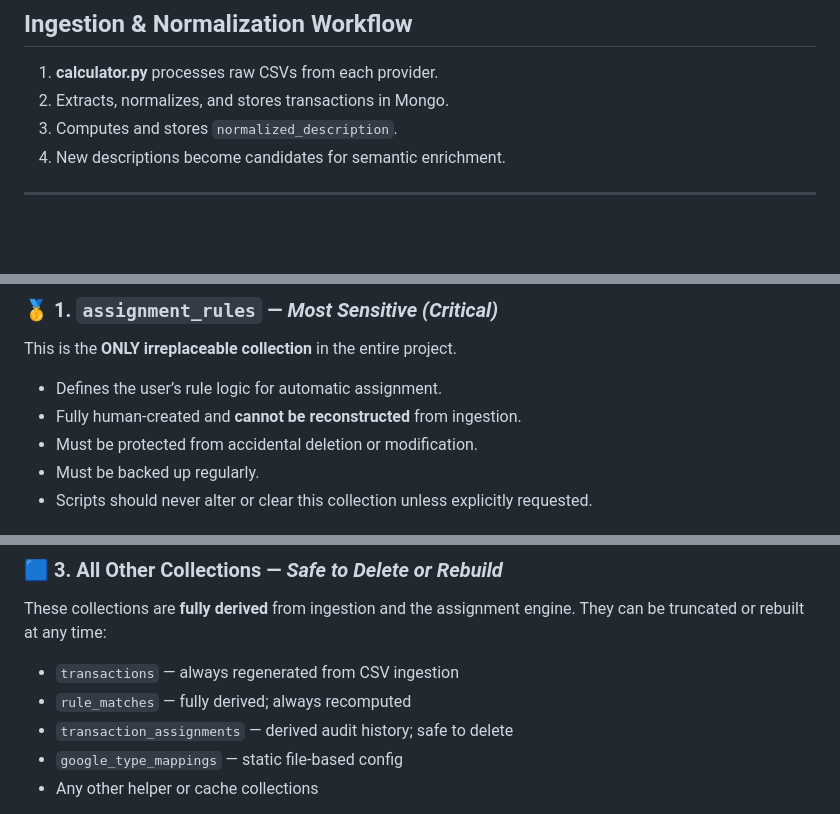
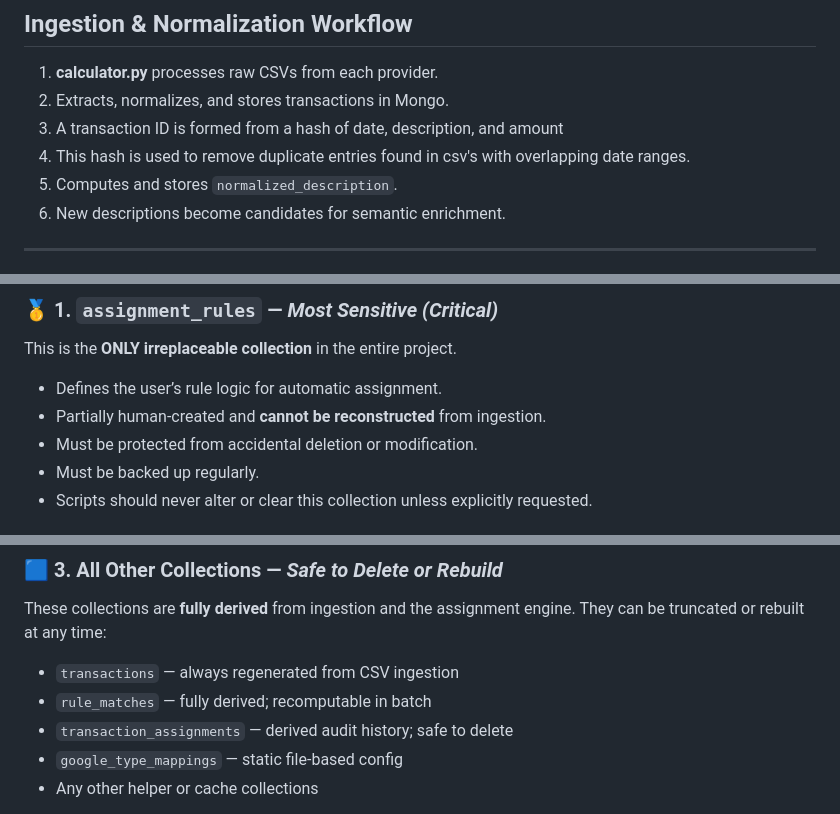
Before and after one commit to CohortInsights/financials, a Markdown page: README.md, 3 parts joined by grey strips. Drawn GitHub-style; blank space fills up the shorter version.

Commit message:
Doc added about hashing ID

```diff
--- a/README.md
+++ b/README.md
@@ -130,6 +130,8 @@ Mapping of Google semantic types to internal Expense.* categories.
 
 1. **calculator.py** processes raw CSVs from each provider.
 2. Extracts, normalizes, and stores transactions in Mongo.
+3. A transaction ID is formed from a hash of date, description, and amount
+4. This hash is used to remove duplicate entries found in csv's with overlapping date ranges.
 3. Computes and stores `normalized_description`.
 4. New descriptions become candidates for semantic enrichment.
 
@@ -209,7 +211,7 @@ The Financials project includes several MongoDB collections, but **not all colle
 This is the **ONLY irreplaceable collection** in the entire project.
 
 - Defines the user’s rule logic for automatic assignment.
-- Fully human-created and **cannot be reconstructed** from ingestion.
+- Partially human-created and **cannot be reconstructed** from ingestion.
 - Must be protected from accidental deletion or modification.
 - Must be backed up regularly.
 - Scripts should never alter or clear this collection unless explicitly requested.
@@ -232,7 +234,7 @@ Therefore:
 These collections are **fully derived** from ingestion and the assignment engine. They can be truncated or rebuilt at any time:
 
 - `transactions` — always regenerated from CSV ingestion
-- `rule_matches` — fully derived; always recomputed
+- `rule_matches` — fully derived; recomputable in batch
 - `transaction_assignments` — derived audit history; safe to delete
 - `google_type_mappings` — static file-based config
 - Any other helper or cache collections
```
